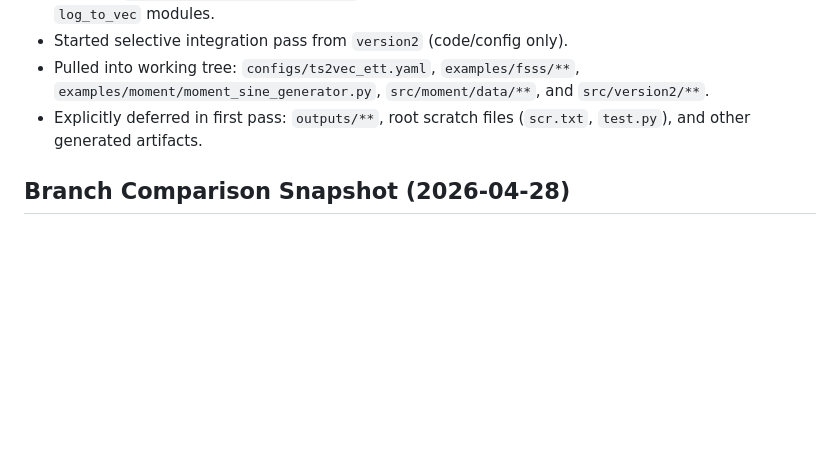
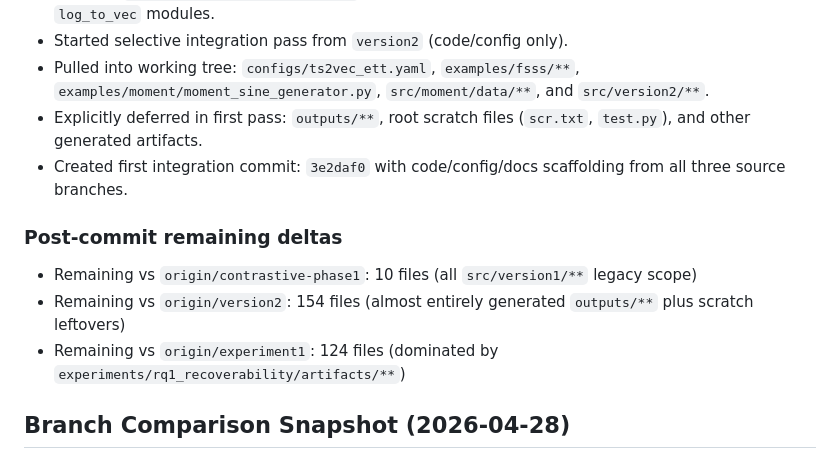
Before and after one commit to nachtflug6/log-to-vec-benchmark, a Markdown page: docs/merge_ledger.md, the part around the change. Drawn GitHub-style; blank space fills up the shorter version.

Commit message:
Update merge ledger with first integration commit status

```diff
--- a/docs/merge_ledger.md
+++ b/docs/merge_ledger.md
@@ -45,6 +45,13 @@ Date initialized: 2026-04-28
 - Started selective integration pass from `version2` (code/config only).
 - Pulled into working tree: `configs/ts2vec_ett.yaml`, `examples/fsss/**`, `examples/moment/moment_sine_generator.py`, `src/moment/data/**`, and `src/version2/**`.
 - Explicitly deferred in first pass: `outputs/**`, root scratch files (`scr.txt`, `test.py`), and other generated artifacts.
+- Created first integration commit: `3e2daf0` with code/config/docs scaffolding from all three source branches.
+
+### Post-commit remaining deltas
+
+- Remaining vs `origin/contrastive-phase1`: 10 files (all `src/version1/**` legacy scope)
+- Remaining vs `origin/version2`: 154 files (almost entirely generated `outputs/**` plus scratch leftovers)
+- Remaining vs `origin/experiment1`: 124 files (dominated by `experiments/rq1_recoverability/artifacts/**`)
 
 ## Branch Comparison Snapshot (2026-04-28)
 
```
